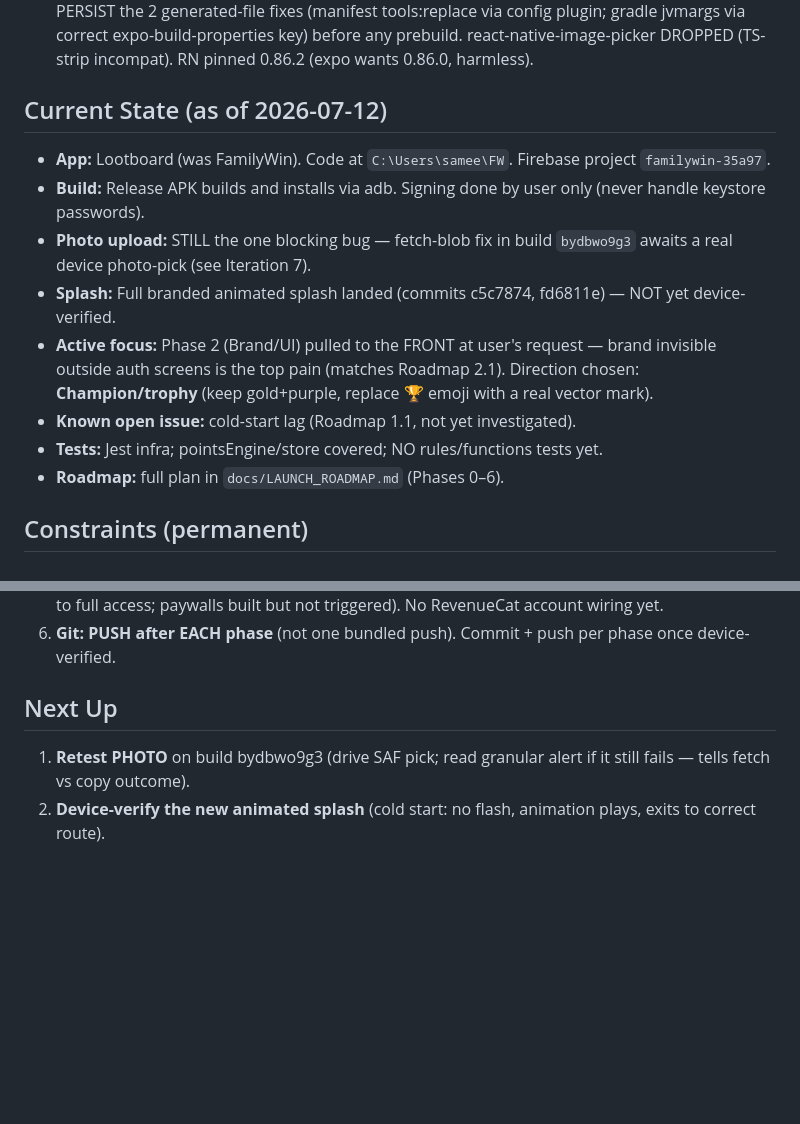
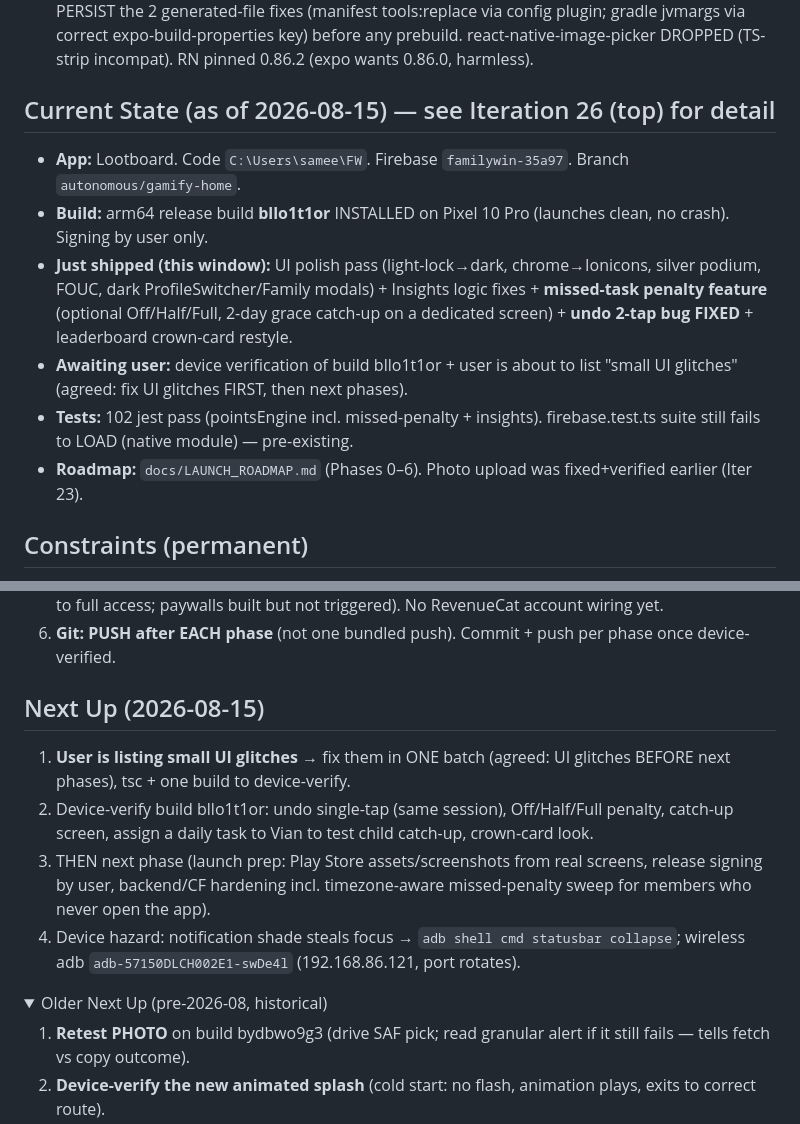
Before and after one commit to sameerrajwade/FamilyWin, a Markdown page: docs/PROGRESS.md, 2 parts joined by grey strips. Drawn GitHub-style; folded sections open; blank space fills up the shorter version.

Commit message:
docs: refresh Current State / Next Up for 2026-08-15 window
Co-Authored-By: Claude Opus 4.8 <noreply@anthropic.com>

```diff
--- a/docs/PROGRESS.md
+++ b/docs/PROGRESS.md
@@ -135,16 +135,14 @@ User chose "more UI polish first, THEN one build." Worked the Iter-23 NEXT FIXES
 - BUILD BLOCKERS CLEARED (all environmental, NOT migration code): (a) TLS PKIX cert fail on dl.google.com/maven → TLS interceptor; curl(Windows) works, JDK17 truststore didn't → added `-Djavax.net.ssl.trustStoreType=Windows-ROOT` to android/gradle.properties jvmargs (+bumped heap 2g→4g there; NOTE expo-build-properties `extraGradleProperties` key did NOT apply — fix the key for persistence). (b) missing android/local.properties → wrote `sdk.dir=C:/Users/samee/AppData/Local/Android/Sdk` (fwd slashes). (c) manifest merger: expo-notifications vs rn-firebase_messaging both set `default_notification_color` → added `tools:replace="android:resource"` to generated AndroidManifest.xml line 21 (GENERATED — wiped on prebuild; needs a persistent config-plugin fix).
 - NEXT: (1) confirm build green, install+launch Pixel, verify no crash + data loads (shim runtime correctness). (2) FIX auto-refresh flicker (task #7: index.tsx onSnapshot→loadTasks sets isLoadingTasks=true every event → skeletons flash; make listener reloads silent). (3) GAMIFY HOME tasks #2-5. (4) Phase 3 finish + photo (Sofra uses react-native-image-picker file://). (5) PERSIST the 2 generated-file fixes (manifest tools:replace via config plugin; gradle jvmargs via correct expo-build-properties key) before any prebuild. react-native-image-picker DROPPED (TS-strip incompat). RN pinned 0.86.2 (expo wants 0.86.0, harmless).
 
-## Current State (as of 2026-07-12)
+## Current State (as of 2026-08-15) — see Iteration 26 (top) for detail
 
-- **App:** Lootboard (was FamilyWin). Code at `C:\Users\samee\FW`. Firebase project `familywin-35a97`.
-- **Build:** Release APK builds and installs via adb. Signing done by user only (never handle keystore passwords).
-- **Photo upload:** STILL the one blocking bug — fetch-blob fix in build `bydbwo9g3` awaits a real device photo-pick (see Iteration 7).
-- **Splash:** Full branded animated splash landed (commits c5c7874, fd6811e) — NOT yet device-verified.
-- **Active focus:** Phase 2 (Brand/UI) pulled to the FRONT at user's request — brand invisible outside auth screens is the top pain (matches Roadmap 2.1). Direction chosen: **Champion/trophy** (keep gold+purple, replace 🏆 emoji with a real vector mark).
-- **Known open issue:** cold-start lag (Roadmap 1.1, not yet investigated).
-- **Tests:** Jest infra; pointsEngine/store covered; NO rules/functions tests yet.
-- **Roadmap:** full plan in `docs/LAUNCH_ROADMAP.md` (Phases 0–6).
+- **App:** Lootboard. Code `C:\Users\samee\FW`. Firebase `familywin-35a97`. Branch `autonomous/gamify-home`.
+- **Build:** arm64 release build **bllo1t1or** INSTALLED on Pixel 10 Pro (launches clean, no crash). Signing by user only.
+- **Just shipped (this window):** UI polish pass (light-lock→dark, chrome→Ionicons, silver podium, FOUC, dark ProfileSwitcher/Family modals) + Insights logic fixes + **missed-task penalty feature** (optional Off/Half/Full, 2-day grace catch-up on a dedicated screen) + **undo 2-tap bug FIXED** + leaderboard crown-card restyle.
+- **Awaiting user:** device verification of build bllo1t1or + user is about to list "small UI glitches" (agreed: fix UI glitches FIRST, then next phases).
+- **Tests:** 102 jest pass (pointsEngine incl. missed-penalty + insights). firebase.test.ts suite still fails to LOAD (native module) — pre-existing.
+- **Roadmap:** `docs/LAUNCH_ROADMAP.md` (Phases 0–6). Photo upload was fixed+verified earlier (Iter 23).
 
 ## Constraints (permanent)
 1. Never handle keystore passwords (FAMILYWIN_KEYSTORE_PASSWORD / FAMILYWIN_KEY_PASSWORD).
@@ -315,7 +313,14 @@ User gave 8 items. Branch autonomous/phase-3-perf-security (UI fixes piggyback h
 5. **Phase 5 paywalls → BUILD UI/entitlement scaffolding, keep everything FREE** (plan defaults to full access; paywalls built but not triggered). No RevenueCat account wiring yet.
 6. **Git: PUSH after EACH phase** (not one bundled push). Commit + push per phase once device-verified.
 
-## Next Up
+## Next Up (2026-08-15)
+1. **User is listing small UI glitches** → fix them in ONE batch (agreed: UI glitches BEFORE next phases), tsc + one build to device-verify.
+2. Device-verify build bllo1t1or: undo single-tap (same session), Off/Half/Full penalty, catch-up screen, assign a daily task to Vian to test child catch-up, crown-card look.
+3. THEN next phase (launch prep: Play Store assets/screenshots from real screens, release signing by user, backend/CF hardening incl. timezone-aware missed-penalty sweep for members who never open the app).
+4. Device hazard: notification shade steals focus → `adb shell cmd statusbar collapse`; wireless adb `adb-57150DLCH002E1-swDe4l` (192.168.86.121, port rotates).
+
+<details><summary>Older Next Up (pre-2026-08, historical)</summary>
+
 1. **Retest PHOTO** on build bydbwo9g3 (drive SAF pick; read granular alert if it still fails — tells fetch vs copy outcome).
 2. **Device-verify the new animated splash** (cold start: no flash, animation plays, exits to correct route).
 3. Photo verify order once device is on: pick → alert now shows fetch|copy|putFile(content) outcomes. If Strategy 3 succeeds, photo is DONE. If all 3 fail → pivot to react-native-image-picker (native file://, needs 1 rebuild).
```
Also changed, not shown: other parts of docs/PROGRESS.md (+1 -0 lines).
